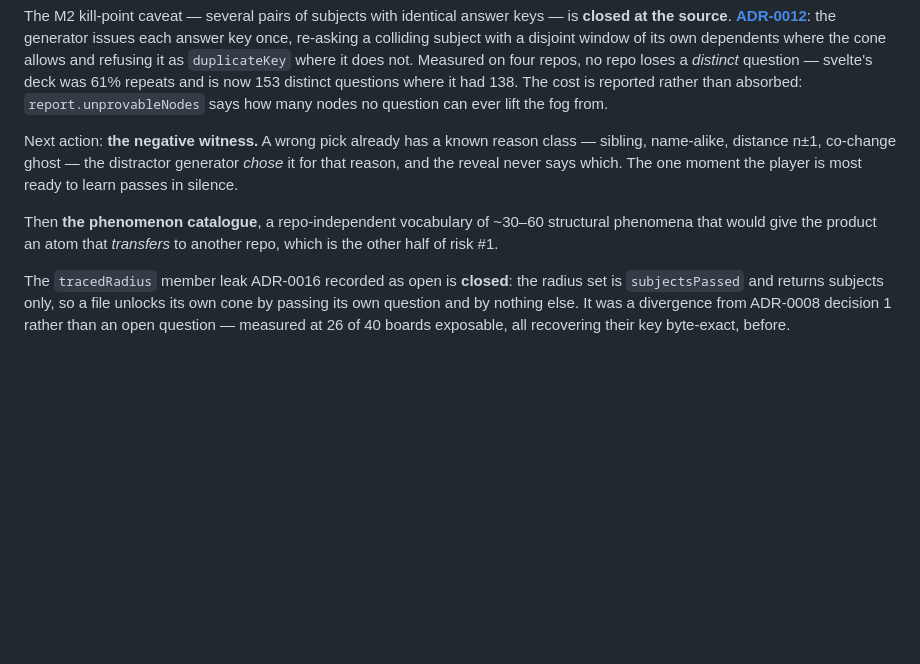
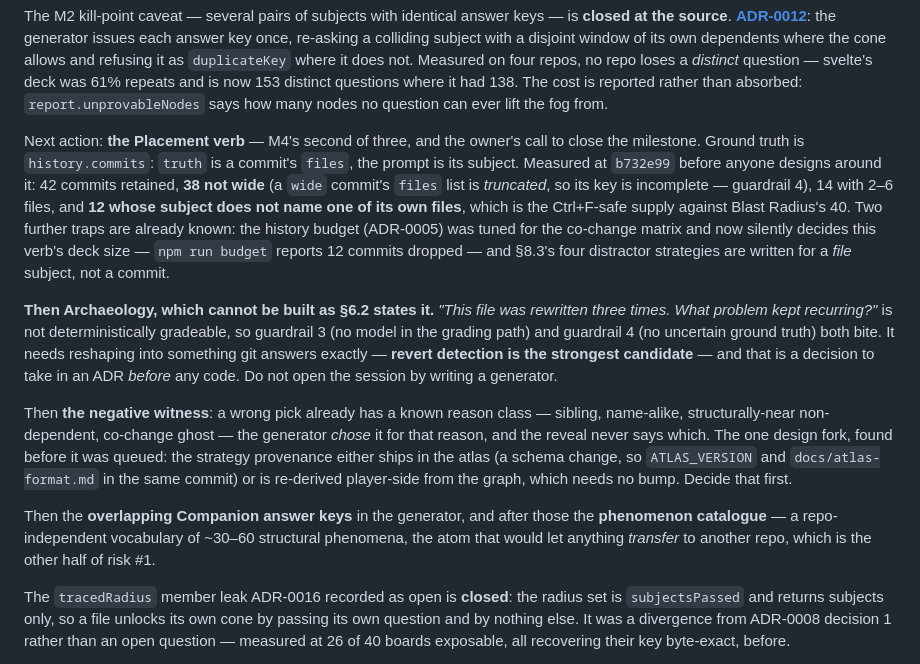
Before and after one commit to deephanson94/ark, a Markdown page: CLAUDE.md, the part around the change. Rendered like a GitHub page; blank space fills up the shorter version.

Commit message:
Record the decided order, and that Archaeology needs a decision first
The owner has set the queue: Placement, then Archaeology, then the negative
witness, then the overlapping Companion keys. Next action follows it.

Two findings that would otherwise have lived only in a chat log:

Archaeology cannot be built as NORTH-STAR §6.2 states it. "What problem kept
recurring?" is not deterministically gradeable, so guardrail 3 and guardrail
4 both bite. It needs reshaping into something git answers exactly — revert
detection is the strongest candidate — and that is an ADR before it is code.

The negative witness has a fork worth deciding before it starts: a
candidate's strategy provenance either ships in the atlas, which is a schema
change, or is re-derived player-side from the graph, which is not.

Placement's supply is measured here too, at b732e99, so the next session
argues from numbers rather than discovering them: 38 of 42 commits usable,
14 with a workable file count, 12 Ctrl+F-safe.

Co-Authored-By: Claude Opus 5 <noreply@anthropic.com>
Claude-Session: https://claude.ai/code/session_01BMEirN9hQKYrZjqmwQwMPu

```diff
--- a/CLAUDE.md
+++ b/CLAUDE.md
@@ -421,12 +421,31 @@ repo loses a *distinct* question — svelte's deck was 61% repeats and is now 15
 where it had 138. The cost is reported rather than absorbed: `report.unprovableNodes` says how many
 nodes no question can ever lift the fog from.
 
-Next action: **the negative witness.** A wrong pick already has a known reason class — sibling,
-name-alike, distance n±1, co-change ghost — the distractor generator *chose* it for that reason, and
-the reveal never says which. The one moment the player is most ready to learn passes in silence.
+Next action: **the Placement verb** — M4's second of three, and the owner's call to close the
+milestone. Ground truth is `history.commits`: `truth` is a commit's `files`, the prompt is its
+subject. Measured at `b732e99` before anyone designs around it: 42 commits retained, **38 not wide**
+(a `wide` commit's `files` list is *truncated*, so its key is incomplete — guardrail 4), 14 with 2–6
+files, and **12 whose subject does not name one of its own files**, which is the Ctrl+F-safe supply
+against Blast Radius's 40. Two further traps are already known: the history budget (ADR-0005) was
+tuned for the co-change matrix and now silently decides this verb's deck size — `npm run budget`
+reports 12 commits dropped — and §8.3's four distractor strategies are written for a *file* subject,
+not a commit.
 
-Then **the phenomenon catalogue**, a repo-independent vocabulary of ~30–60 structural phenomena that
-would give the product an atom that *transfers* to another repo, which is the other half of risk #1.
+**Then Archaeology, which cannot be built as §6.2 states it.** *"This file was rewritten three times.
+What problem kept recurring?"* is not deterministically gradeable, so guardrail 3 (no model in the
+grading path) and guardrail 4 (no uncertain ground truth) both bite. It needs reshaping into
+something git answers exactly — **revert detection is the strongest candidate** — and that is a
+decision to take in an ADR *before* any code. Do not open the session by writing a generator.
+
+Then **the negative witness**: a wrong pick already has a known reason class — sibling, name-alike,
+structurally-near non-dependent, co-change ghost — the generator *chose* it for that reason, and the
+reveal never says which. The one design fork, found before it was queued: the strategy provenance
+either ships in the atlas (a schema change, so `ATLAS_VERSION` and `docs/atlas-format.md` in the same
+commit) or is re-derived player-side from the graph, which needs no bump. Decide that first.
+
+Then the **overlapping Companion answer keys** in the generator, and after those the **phenomenon
+catalogue** — a repo-independent vocabulary of ~30–60 structural phenomena, the atom that would let
+anything *transfer* to another repo, which is the other half of risk #1.
 
 The `tracedRadius` member leak ADR-0016 recorded as open is **closed**: the radius set is
 `subjectsPassed` and returns subjects only, so a file unlocks its own cone by passing its own
```
